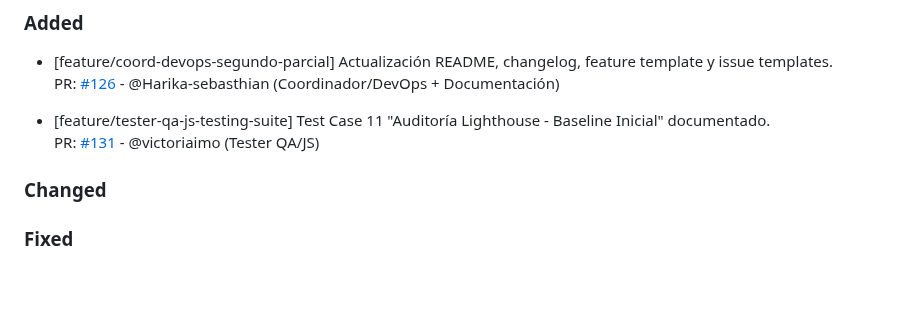
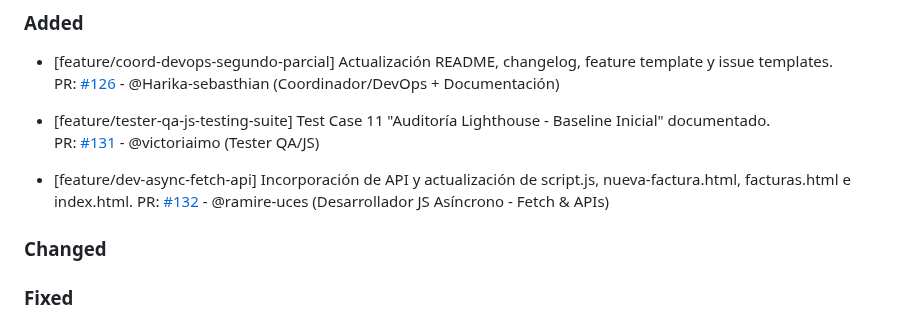
Before and after one commit to ramiromarcosmorales/emiti-web, a Markdown page: changelog.md, the part around the change. Drawn GitHub-style; blank space fills up the shorter version.

Commit message:
actualizo changelog

```diff
--- a/changelog.md
+++ b/changelog.md
@@ -7,6 +7,9 @@
 
 - [feature/tester-qa-js-testing-suite] Test Case 11 "Auditoría Lighthouse - Baseline Inicial" documentado.
   PR: [#131](https://github.com/ramiromarcosmorales/emiti-web/pull/131) - @victoriaimo (Tester QA/JS)
+
+- [feature/dev-async-fetch-api] Incorporación de API y actualización de script.js, nueva-factura.html, facturas.html e index.html.
+  PR: [#132](https://github.com/ramiromarcosmorales/emiti-web/pull/132) - @ramire-uces (Desarrollador JS Asíncrono - Fetch & APIs)
 
 ### Changed
 
```
